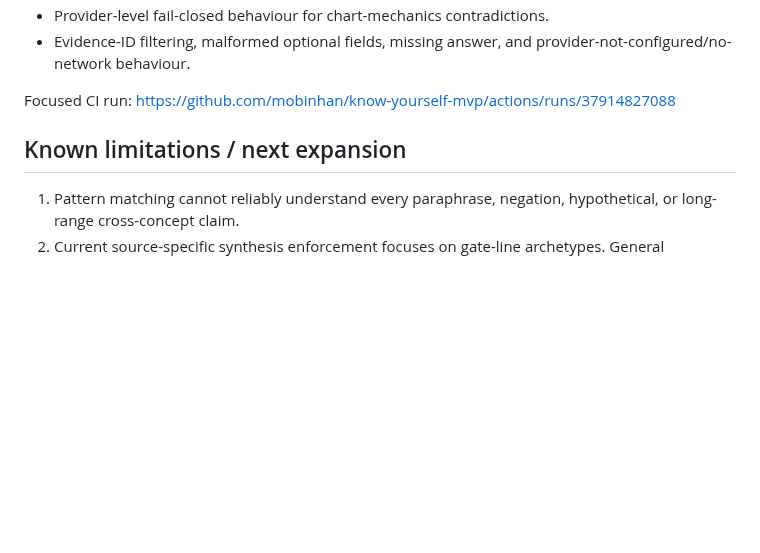
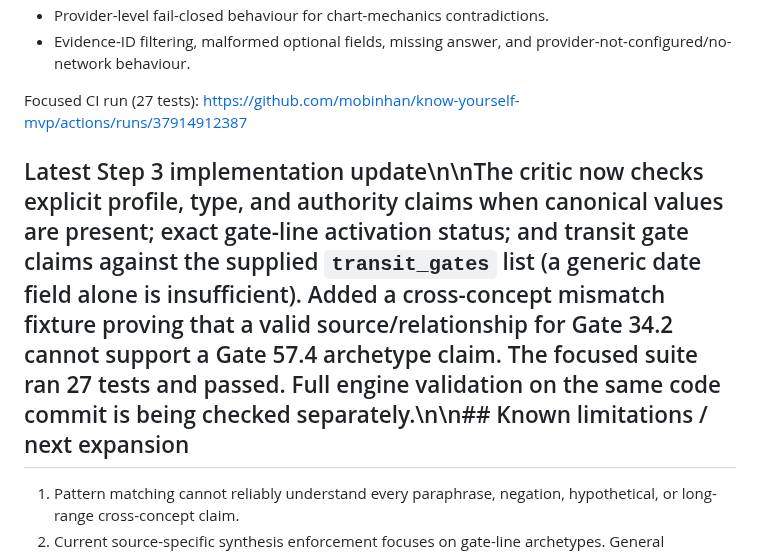
Before and after one commit to mobinhan/know-yourself-mvp, a Markdown page: docs/INTERPRETATION_QUALITY_RUBRIC.md, the part around the change. GitHub-like rendering; blank space fills up the shorter version.

Commit message:
Record expanded fixture coverage and 27-test CI result

```diff
--- a/docs/INTERPRETATION_QUALITY_RUBRIC.md
+++ b/docs/INTERPRETATION_QUALITY_RUBRIC.md
@@ -40,9 +40,9 @@ Implemented in `tests/test_interpretation_critic.py` and `tests/test_gate_line_s
 - Provider-level fail-closed behaviour for chart-mechanics contradictions.
 - Evidence-ID filtering, malformed optional fields, missing answer, and provider-not-configured/no-network behaviour.
 
-Focused CI run: https://github.com/mobinhan/know-yourself-mvp/actions/runs/37914827088
+Focused CI run (27 tests): https://github.com/mobinhan/know-yourself-mvp/actions/runs/37914912387
 
-## Known limitations / next expansion
+## Latest Step 3 implementation update\n\nThe critic now checks explicit profile, type, and authority claims when canonical values are present; exact gate-line activation status; and transit gate claims against the supplied `transit_gates` list (a generic date field alone is insufficient). Added a cross-concept mismatch fixture proving that a valid source/relationship for Gate 34.2 cannot support a Gate 57.4 archetype claim. The focused suite ran 27 tests and passed. Full engine validation on the same code commit is being checked separately.\n\n## Known limitations / next expansion
 
 1. Pattern matching cannot reliably understand every paraphrase, negation, hypothetical, or long-range cross-concept claim.
 2. Current source-specific synthesis enforcement focuses on gate-line archetypes. General knowledge claims still rely on retrieval selection, allowed-ID filtering, and prompt instructions; ID validity is not proof of semantic support.
```
